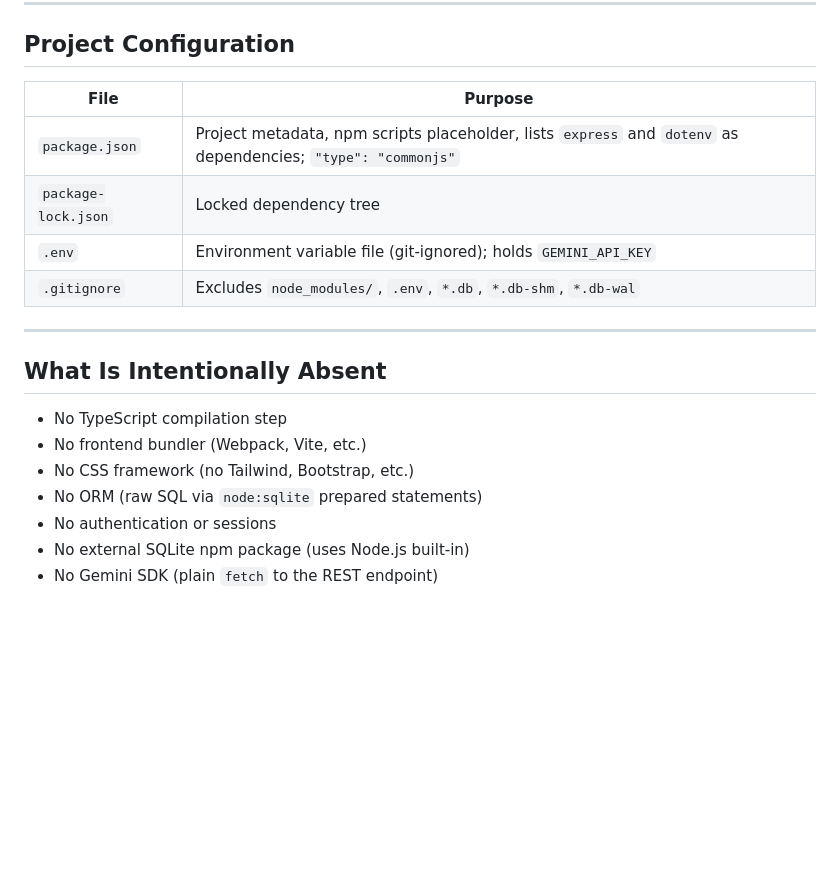
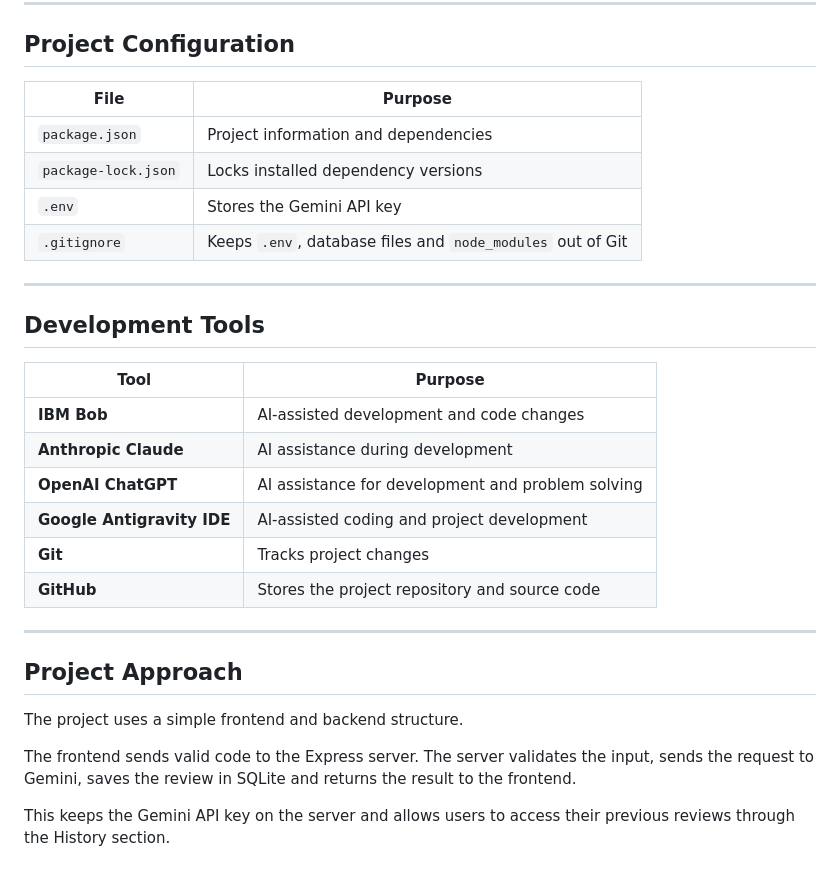
Before and after one commit to dawoodsikandar123/ai-code-reviewer, a Markdown page: TECH_STACK.md, the part around one of its changes. GitHub-like rendering; blank space fills up the shorter version.

```diff
--- a/TECH_STACK.md
+++ b/TECH_STACK.md
@@ -61,21 +76,33 @@ No frontend framework, bundler, or transpiler is used. The browser loads `.html`
 
 ## Project Configuration
 
-| File | Purpose |
-|------|---------|
-| `package.json` | Project metadata, npm scripts placeholder, lists `express` and `dotenv` as dependencies; `"type": "commonjs"` |
-| `package-lock.json` | Locked dependency tree |
-| `.env` | Environment variable file (git-ignored); holds `GEMINI_API_KEY` |
-| `.gitignore` | Excludes `node_modules/`, `.env`, `*.db`, `*.db-shm`, `*.db-wal` |
+| File                | Purpose                                                    |
+| ------------------- | ---------------------------------------------------------- |
+| `package.json`      | Project information and dependencies                       |
+| `package-lock.json` | Locks installed dependency versions                        |
+| `.env`              | Stores the Gemini API key                                  |
+| `.gitignore`        | Keeps `.env`, database files and `node_modules` out of Git |
 
 ---
 
-## What Is Intentionally Absent
+## Development Tools
 
-- No TypeScript compilation step
-- No frontend bundler (Webpack, Vite, etc.)
-- No CSS framework (no Tailwind, Bootstrap, etc.)
-- No ORM (raw SQL via `node:sqlite` prepared statements)
-- No authentication or sessions
-- No external SQLite npm package (uses Node.js built-in)
-- No Gemini SDK (plain `fetch` to the REST endpoint)
+| Tool                       | Purpose                                           |
+| -------------------------- | ------------------------------------------------- |
+| **IBM Bob**                | AI-assisted development and code changes          |
+| **Anthropic Claude**       | AI assistance during development                  |
+| **OpenAI ChatGPT**         | AI assistance for development and problem solving |
+| **Google Antigravity IDE** | AI-assisted coding and project development        |
+| **Git**                    | Tracks project changes                            |
+| **GitHub**                 | Stores the project repository and source code     |
+
+
+---
+
+## Project Approach
+
+The project uses a simple frontend and backend structure.
+
+The frontend sends valid code to the Express server. The server validates the input, sends the request to Gemini, saves the review in SQLite and returns the result to the frontend.
+
+This keeps the Gemini API key on the server and allows users to access their previous reviews through the History section.
```
Also changed, not shown: other parts of TECH_STACK.md (+47 -32 lines).
